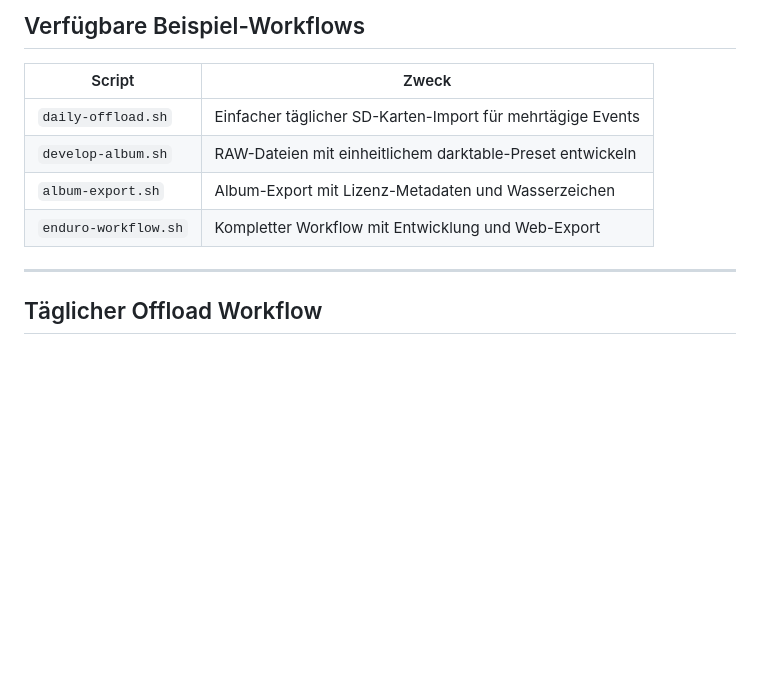
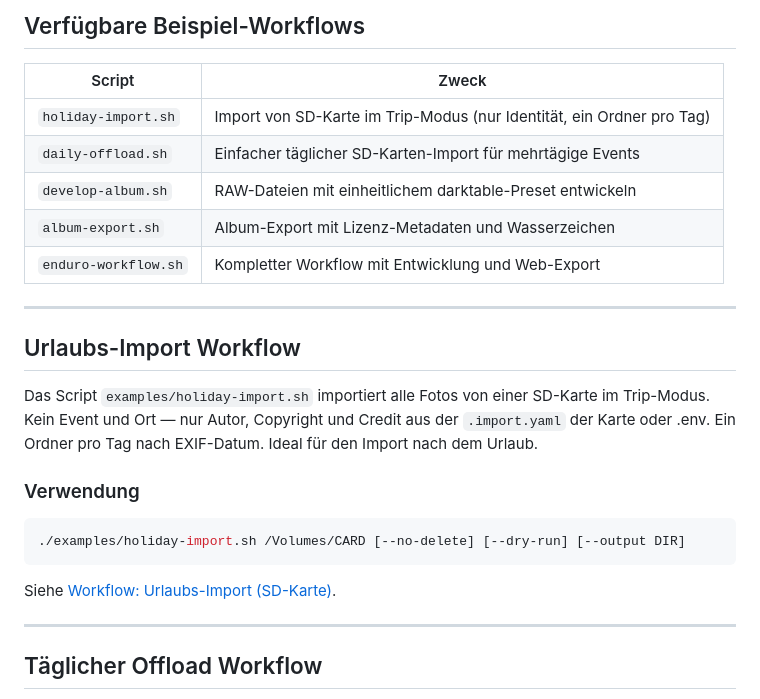
Before and after one commit to jalogisch/pixelGroomer, a Markdown page: doc/examples.de.md, the part around the change. Rendered like a GitHub page; blank space fills up the shorter version.

Commit message:
enhanced: document holiday-import.sh in examples docs
Co-authored-by: Cursor <cursoragent@cursor.com>

````diff
--- a/doc/examples.de.md
+++ b/doc/examples.de.md
@@ -8,10 +8,25 @@ Dieses Dokument zeigt, wie PixelGroomer-Tools zu vollständigen Workflows kombin
 
 | Script | Zweck |
 |--------|-------|
+| `holiday-import.sh` | Import von SD-Karte im Trip-Modus (nur Identität, ein Ordner pro Tag) |
 | `daily-offload.sh` | Einfacher täglicher SD-Karten-Import für mehrtägige Events |
 | `develop-album.sh` | RAW-Dateien mit einheitlichem darktable-Preset entwickeln |
 | `album-export.sh` | Album-Export mit Lizenz-Metadaten und Wasserzeichen |
 | `enduro-workflow.sh` | Kompletter Workflow mit Entwicklung und Web-Export |
+
+---
+
+## Urlaubs-Import Workflow
+
+Das Script `examples/holiday-import.sh` importiert alle Fotos von einer SD-Karte im Trip-Modus. Kein Event und Ort — nur Autor, Copyright und Credit aus der `.import.yaml` der Karte oder .env. Ein Ordner pro Tag nach EXIF-Datum. Ideal für den Import nach dem Urlaub.
+
+### Verwendung
+
+```bash
+./examples/holiday-import.sh /Volumes/CARD [--no-delete] [--dry-run] [--output DIR]
+```
+
+Siehe [Workflow: Urlaubs-Import (SD-Karte)](workflow.de.md#urlaubs-import-sd-karte).
 
 ---
 
````
Also changed, not shown: doc/examples.en.md (+15 -0 lines).
